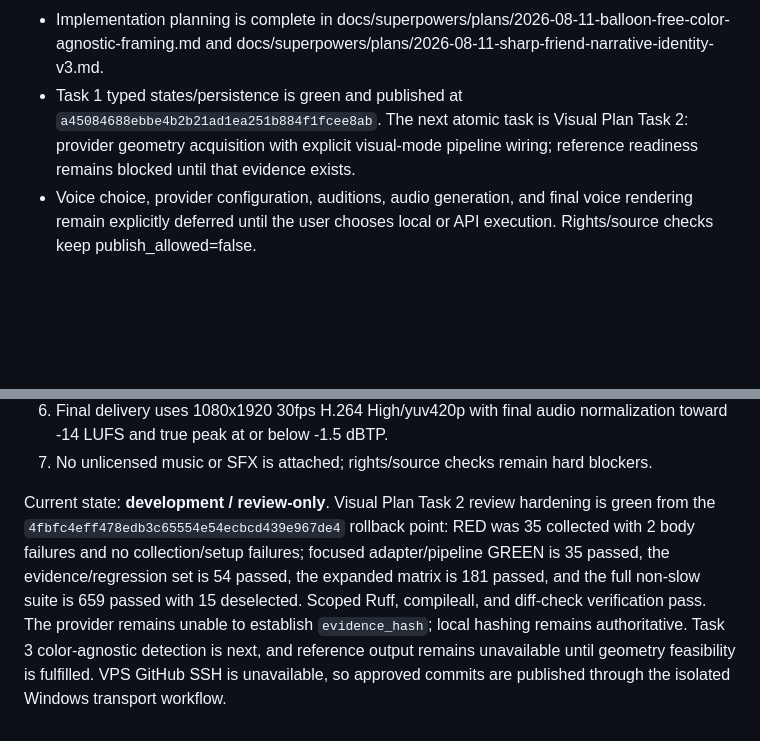
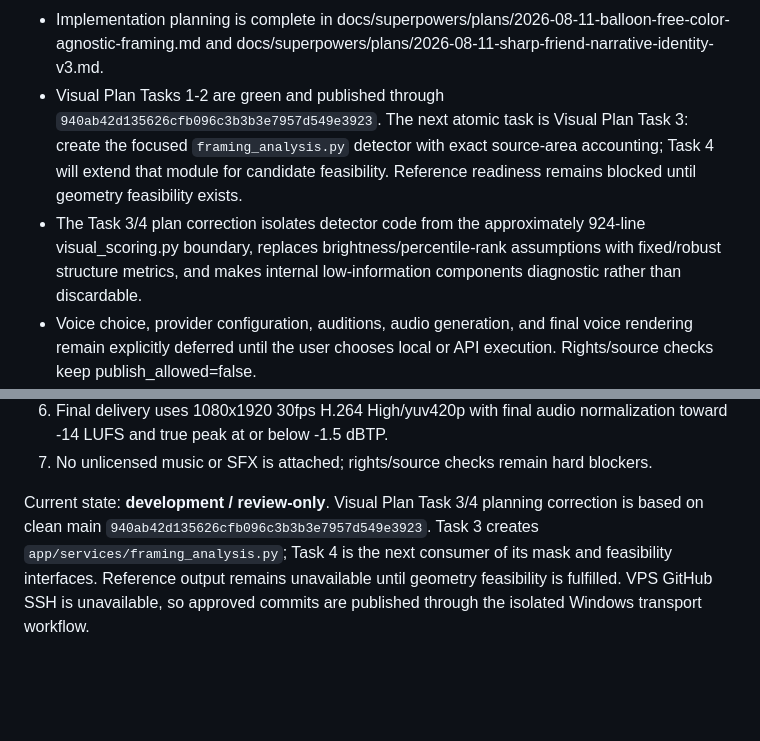
Before and after one commit to yxxrn/manhwashorts-studio, a Markdown page: docs/STATUS.md, 2 parts joined by grey strips. GitHub-like rendering; blank space fills up the shorter version.

```diff
--- a/docs/STATUS.md
+++ b/docs/STATUS.md
@@ -21,10 +21,16 @@ Updated: 2026-08-11
 - Implementation planning is complete in
   docs/superpowers/plans/2026-08-11-balloon-free-color-agnostic-framing.md and
   docs/superpowers/plans/2026-08-11-sharp-friend-narrative-identity-v3.md.
-- Task 1 typed states/persistence is green and published at
-  `a45084688ebbe4b2b21ad1ea251b884f1fcee8ab`. The next atomic task is Visual
-  Plan Task 2: provider geometry acquisition with explicit visual-mode pipeline
-  wiring; reference readiness remains blocked until that evidence exists.
+- Visual Plan Tasks 1-2 are green and published through
+  `940ab42d135626cfb096c3b3b3e7957d549e3923`. The next atomic task is Visual
+  Plan Task 3: create the focused `framing_analysis.py` detector with exact
+  source-area accounting; Task 4 will extend that module for candidate
+  feasibility. Reference readiness remains blocked until geometry feasibility
+  exists.
+- The Task 3/4 plan correction isolates detector code from the approximately
+  924-line visual_scoring.py boundary, replaces brightness/percentile-rank
+  assumptions with fixed/robust structure metrics, and makes internal
+  low-information components diagnostic rather than discardable.
 - Voice choice, provider configuration, auditions, audio generation, and
   final voice rendering remain explicitly deferred until the user chooses
   local or API execution. Rights/source checks keep publish_allowed=false.
@@ -144,15 +150,10 @@ A render is review-only until all are true:
    normalization toward -14 LUFS and true peak at or below -1.5 dBTP.
 7. No unlicensed music or SFX is attached; rights/source checks remain hard blockers.
 
-Current state: **development / review-only**. Visual Plan Task 2 review
-hardening is green from the `4fbfc4eff478edb3c65554e54ecbcd439e967de4`
-rollback point: RED was 35 collected with 2 body failures and no
-collection/setup failures; focused adapter/pipeline GREEN is 35 passed, the
-evidence/regression set is 54 passed, the expanded matrix is 181 passed, and
-the full non-slow suite is 659 passed with 15 deselected. Scoped Ruff,
-compileall, and diff-check verification pass. The provider remains unable to
-establish `evidence_hash`; local hashing remains authoritative. Task 3
-color-agnostic detection is next, and reference output remains unavailable
+Current state: **development / review-only**. Visual Plan Task 3/4 planning
+correction is based on clean main `940ab42d135626cfb096c3b3b3e7957d549e3923`.
+Task 3 creates `app/services/framing_analysis.py`; Task 4 is the next consumer
+of its mask and feasibility interfaces. Reference output remains unavailable
 until geometry feasibility is fulfilled. VPS GitHub SSH is unavailable, so
 approved commits are published through the isolated Windows transport
 workflow.
```
Also changed, not shown: CHANGELOG.md (+8 -0 lines), 1 other file.
